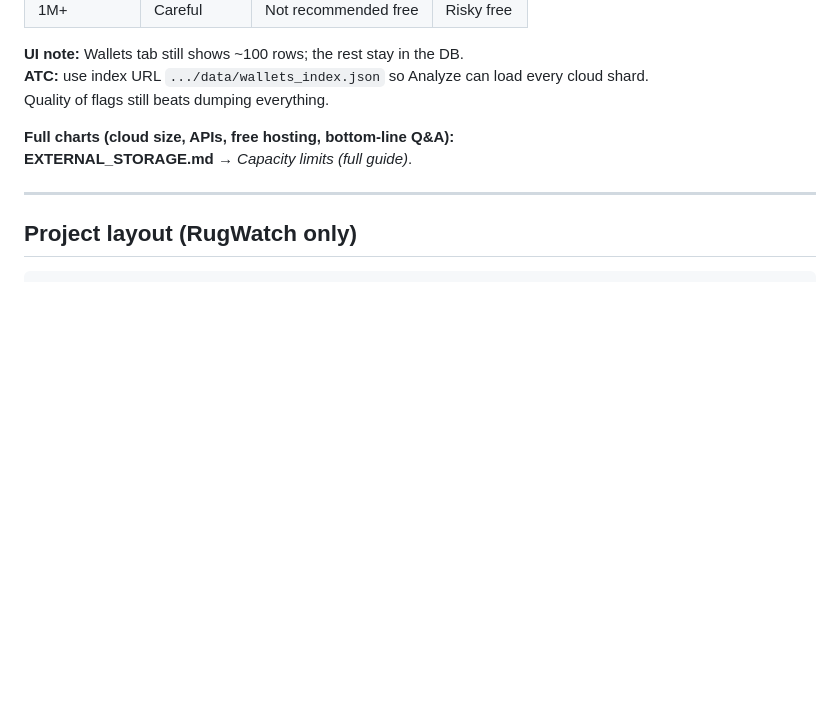
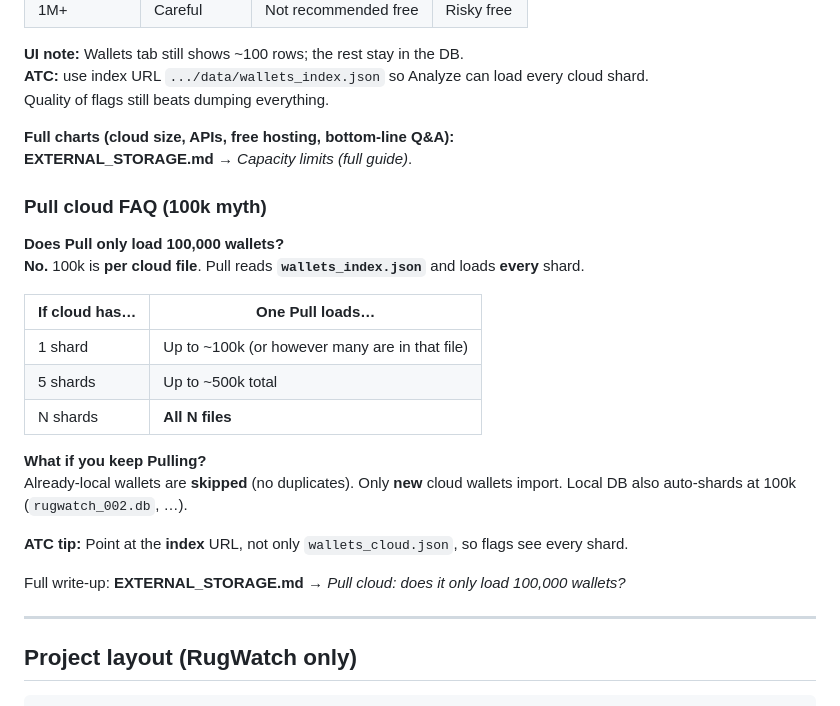
Before and after one commit to Greenwolf30/RugWatch, a Markdown page: RugCheck Documentation.md, the part around the change. Rendered like a GitHub page; blank space fills up the shorter version.

```diff
--- a/RugCheck Documentation.md
+++ b/RugCheck Documentation.md
@@ -795,6 +795,24 @@ Quality of flags still beats dumping everything.
 **Full charts (cloud size, APIs, free hosting, bottom-line Q&A):**
 **EXTERNAL_STORAGE.md** → *Capacity limits (full guide)*.
 
+### Pull cloud FAQ (100k myth)
+
+**Does Pull only load 100,000 wallets?**
+**No.** 100k is **per cloud file**. Pull reads **`wallets_index.json`** and loads **every** shard.
+
+| If cloud has… | One Pull loads… |
+|---------------|-----------------|
+| 1 shard | Up to ~100k (or however many are in that file) |
+| 5 shards | Up to ~500k total |
+| N shards | **All N files** |
+
+**What if you keep Pulling?**
+Already-local wallets are **skipped** (no duplicates). Only **new** cloud wallets import. Local DB also auto-shards at 100k (`rugwatch_002.db`, …).
+
+**ATC tip:** Point at the **index** URL, not only `wallets_cloud.json`, so flags see every shard.
+
+Full write-up: **EXTERNAL_STORAGE.md** → *Pull cloud: does it only load 100,000 wallets?*
+
 ---
 
 ## Project layout (RugWatch only)
```
Also changed, not shown: EXTERNAL_STORAGE.md (+61 -0 lines), README.md (+2 -1 lines).
